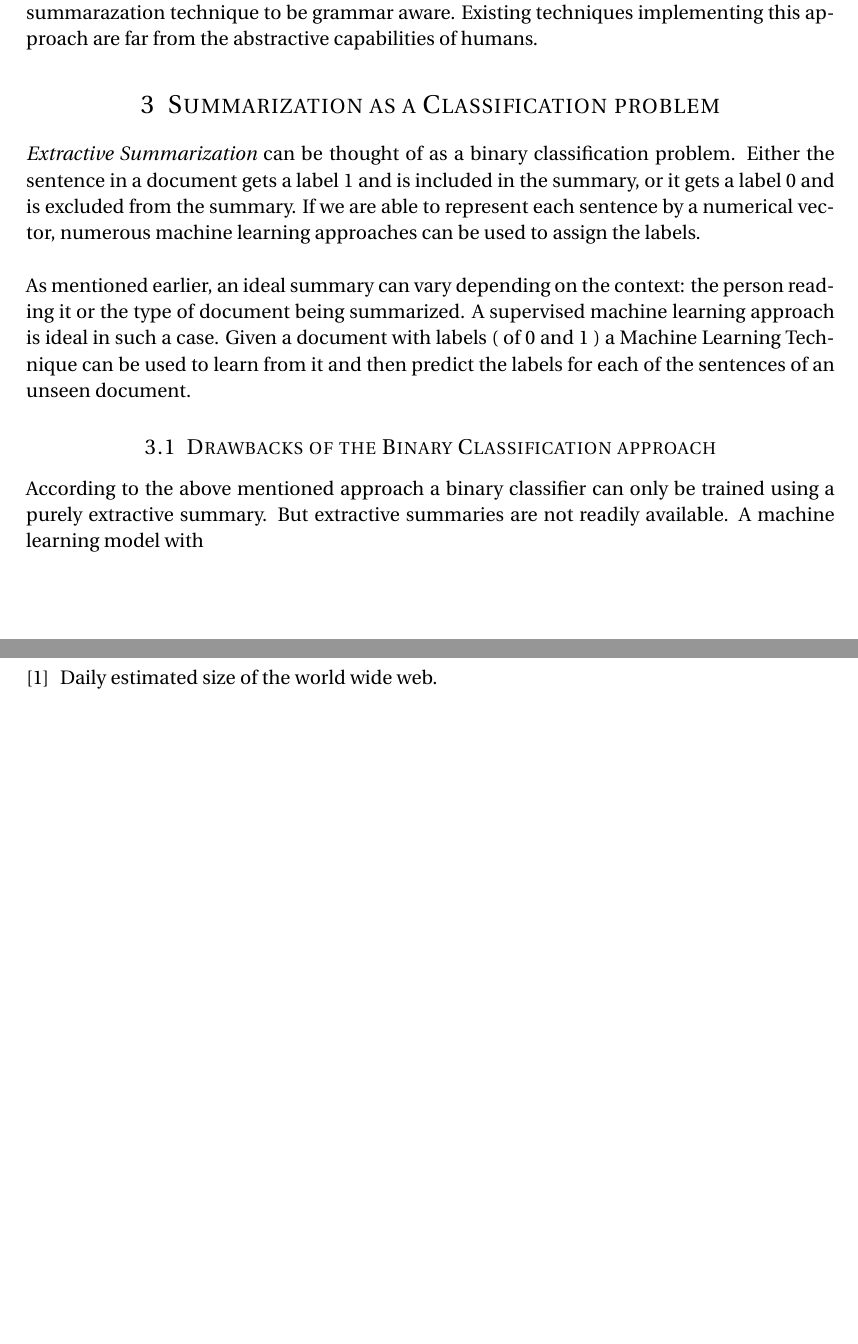
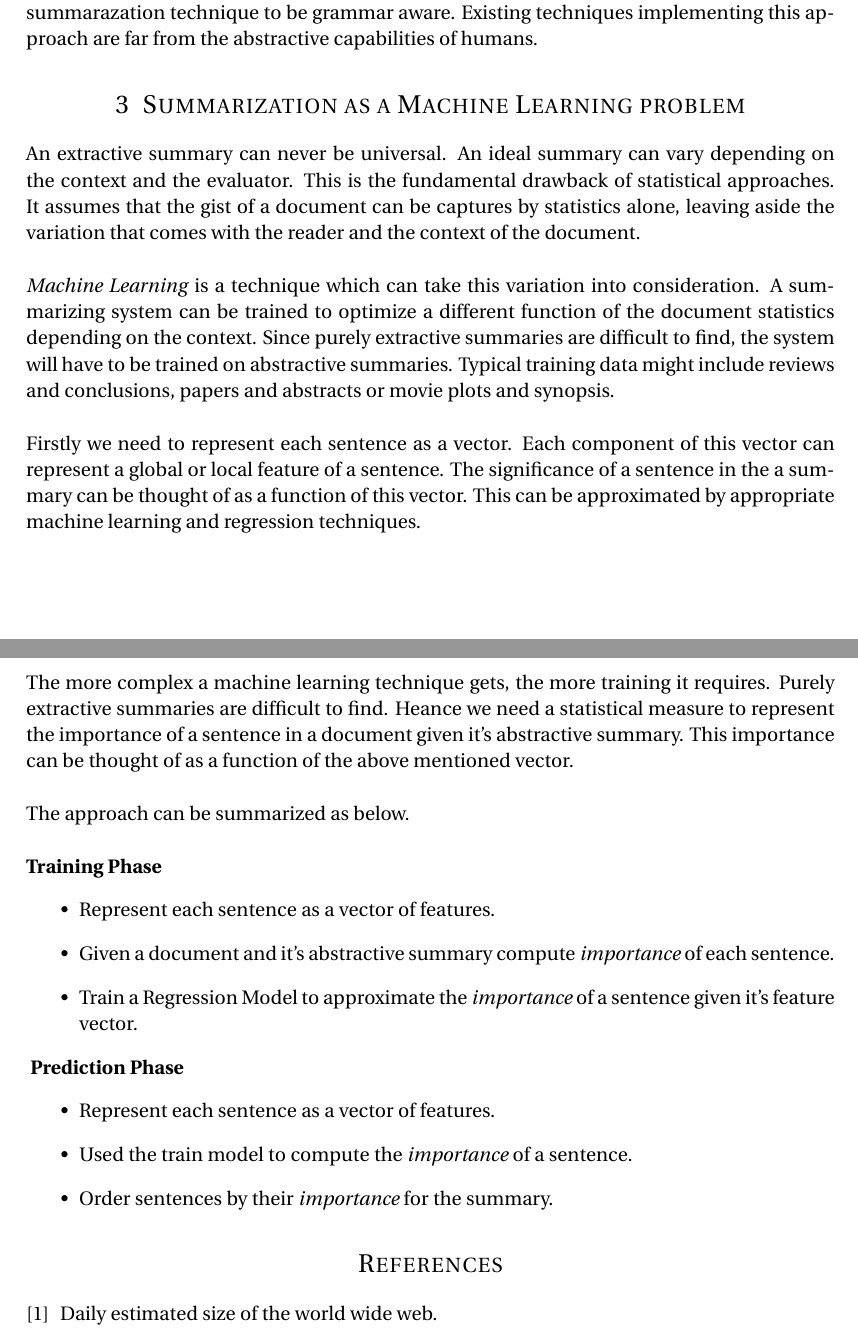
Before and after one commit to dhruv13J/project-paper, a LaTeX document (report.tex): two parts of pages 4 and 5 of 5, joined at a grey line, cut so that both start at the same text, the shorter picture padded with empty space. Compiled offline with pdfLaTeX.

Commit message:
added stuff

```diff
--- a/report.tex
+++ b/report.tex
@@ -109,15 +109,32 @@ Given a document $D$ of $n$ sentences and a compression ratio $ 0 < r < 1 $ an \
 
 %TODO describe corpus and opinosis here
 
-\section{Summarization as a Classification problem}
-\emph{Extractive Summarization} can be thought of as a binary classification problem. Either the sentence in a document gets a label $1$ and is included in the summary, or it gets a label $0$ and is excluded from the summary. If we are able to represent each sentence by a numerical vector, numerous machine learning approaches can be used to assign the labels.
-%TODO ref some ml approaches, maybe clustering
+\section{Summarization as a Machine Learning problem}
+An extractive summary can never be universal. An ideal summary can vary depending on the context and the evaluator. This is the fundamental drawback of statistical approaches. It assumes that the gist of a document can be captures by statistics alone, leaving aside the variation that comes with the reader and the context of the document.\\
+\par
+\emph{Machine Learning} is a technique which can take this variation into consideration. A summarizing system can be trained to optimize a different function of the document statistics depending on the context. Since purely extractive summaries are difficult to find, the system will have to be trained on abstractive summaries. Typical training data might include reviews and conclusions, papers and abstracts or movie plots and synopsis.\\
+\par
+Firstly we need to represent each sentence as a vector. Each component of this vector can represent a global or local feature of a sentence. The significance of a sentence in the a summary can be thought of as a function of this vector. This can be approximated by appropriate machine learning and regression techniques. \\
+\par
+The more complex a machine learning technique gets, the more training it requires. Purely extractive summaries are difficult to find. Heance we need a statistical measure to represent the importance of a sentence in a document given it's abstractive summary. This importance can be thought of as a function of the above mentioned vector. \\
+\par
+The approach can be summarized as below.\\
 \\
-\par
-As mentioned earlier, an ideal summary can vary depending on the context: the person reading it or the type of document being summarized. A supervised machine learning approach is ideal in such a case. Given a document with labels ( of $0$ and $1$ ) a Machine Learning Technique can be used to learn from it and then predict the labels for each of the sentences of an unseen document.
+\textbf{ Training Phase }
+	\begin{itemize}
+		\item Represent each sentence as a vector of features.
+		\item Given a document and it's abstractive summary compute \emph{importance} of each sentence.
+		\item Train a Regression Model to approximate the \emph{importance} of a sentence given it's feature vector.
+	\end{itemize}
 
-\subsection{Drawbacks of the Binary Classification approach}
-According to the above mentioned approach a binary classifier can only be trained using a purely extractive summary. But extractive summaries are not readily available. A machine learning model with
+\textbf{ Prediction Phase }
+	\begin{itemize}
+		\item Represent each sentence as a vector of features.
+		\item Used the train model to compute the \emph{importance} of a sentence.
+		\item Order sentences by their \emph{importance} for the summary.
+	\end{itemize}
+
+
 
 \bibliography{mybib}{}
 \bibliographystyle{plain}
```
